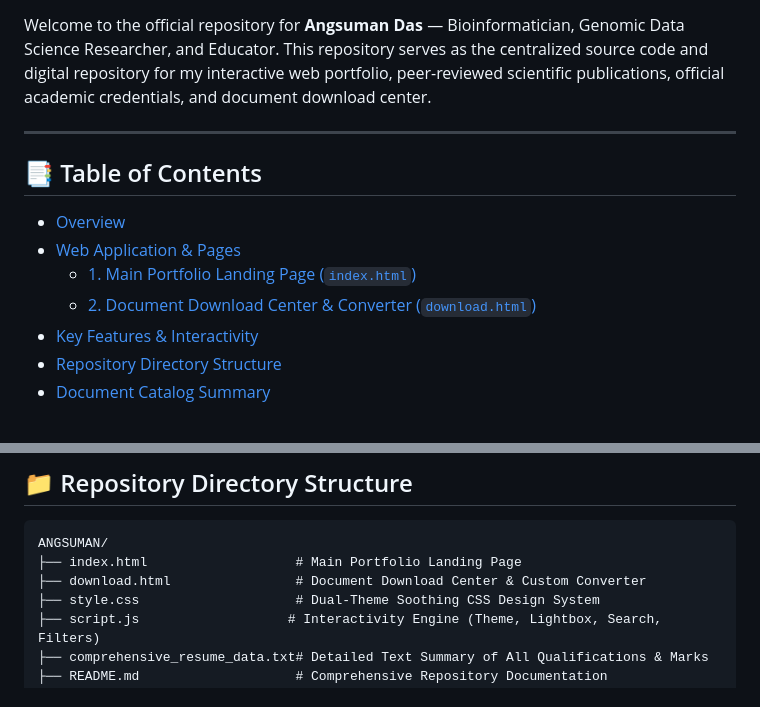
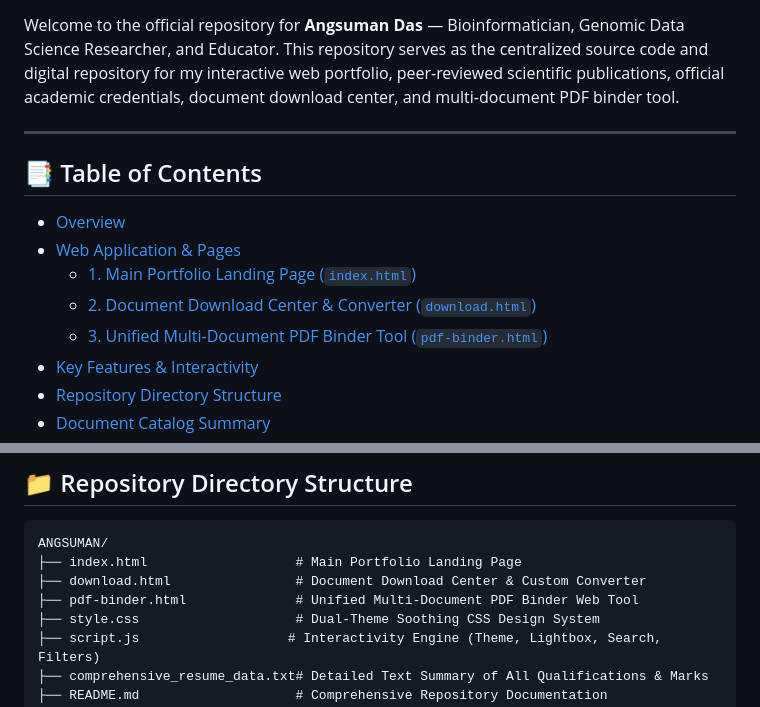
Before and after one commit to Angsumi/ANGSUMAN, a Markdown page: README.md, 2 parts joined by grey strips. GitHub-like rendering.

```diff
--- a/README.md
+++ b/README.md
@@ -5,7 +6,7 @@
 [![CSIR NET JRF](https://img.shields.io/badge/CSIR--UGC_NET_JRF-AIR_180_(97.50%25)-d97706?style=for-the-badge&logo=academy&logoColor=white)](https://angsumi.github.io/ANGSUMAN/#credentials)
 [![IELTS Academic](https://img.shields.io/badge/IELTS_Academic-Overall_7.0_(C1)-4f46e5?style=for-the-badge&logo=english&logoColor=white)](https://angsumi.github.io/ANGSUMAN/#credentials)
 
-Welcome to the official repository for **Angsuman Das** — Bioinformatician, Genomic Data Science Researcher, and Educator. This repository serves as the centralized source code and digital repository for my interactive web portfolio, peer-reviewed scientific publications, official academic credentials, and document download center.
+Welcome to the official repository for **Angsuman Das** — Bioinformatician, Genomic Data Science Researcher, and Educator. This repository serves as the centralized source code and digital repository for my interactive web portfolio, peer-reviewed scientific publications, official academic credentials, document download center, and multi-document PDF binder tool.
 
 ---
 
@@ -15,6 +16,7 @@ Welcome to the official repository for **Angsuman Das** — Bioinformatician, Ge
 - [Web Application & Pages](#-web-application--pages)
   - [1. Main Portfolio Landing Page (`index.html`)](#1-main-portfolio-landing-page-indexhtml)
   - [2. Document Download Center & Converter (`download.html`)](#2-document-download-center--converter-downloadhtml)
+  - [3. Unified Multi-Document PDF Binder Tool (`pdf-binder.html`)](#3-unified-multi-document-pdf-binder-tool-pdf-binderhtml)
 - [Key Features & Interactivity](#-key-features--interactivity)
 - [Repository Directory Structure](#-repository-directory-structure)
 - [Document Catalog Summary](#-document-catalog-summary)
@@ -73,6 +83,7 @@ The document center provides an organized repository of 40+ official documents,
 ANGSUMAN/
 ├── index.html                   # Main Portfolio Landing Page
 ├── download.html                # Document Download Center & Custom Converter
+├── pdf-binder.html              # Unified Multi-Document PDF Binder Web Tool
 ├── style.css                    # Dual-Theme Soothing CSS Design System
 ├── script.js                   # Interactivity Engine (Theme, Lightbox, Search, Filters)
 ├── comprehensive_resume_data.txt# Detailed Text Summary of All Qualifications & Marks
```
Also changed, not shown: other parts of README.md (+13 -4 lines).
